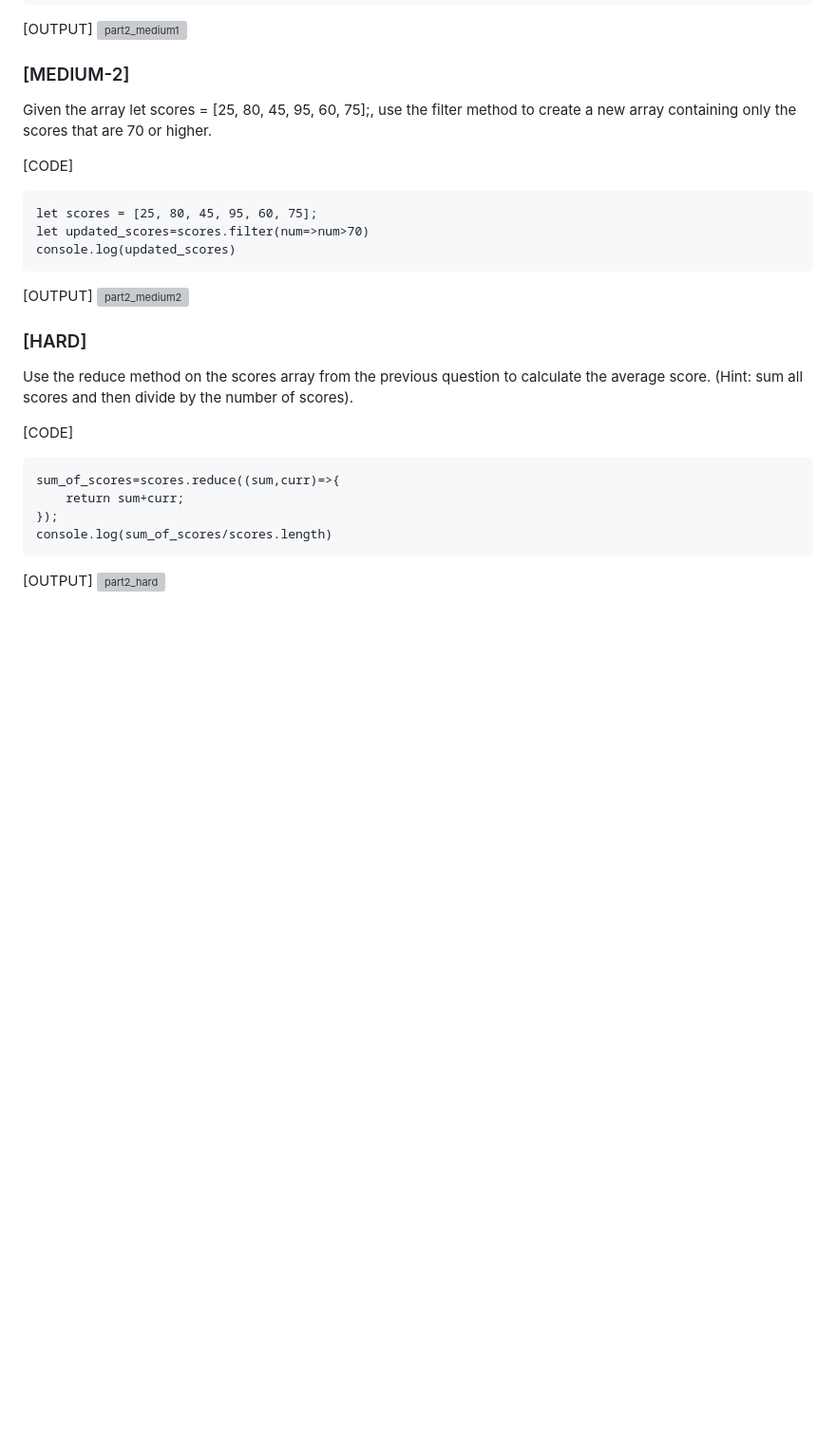
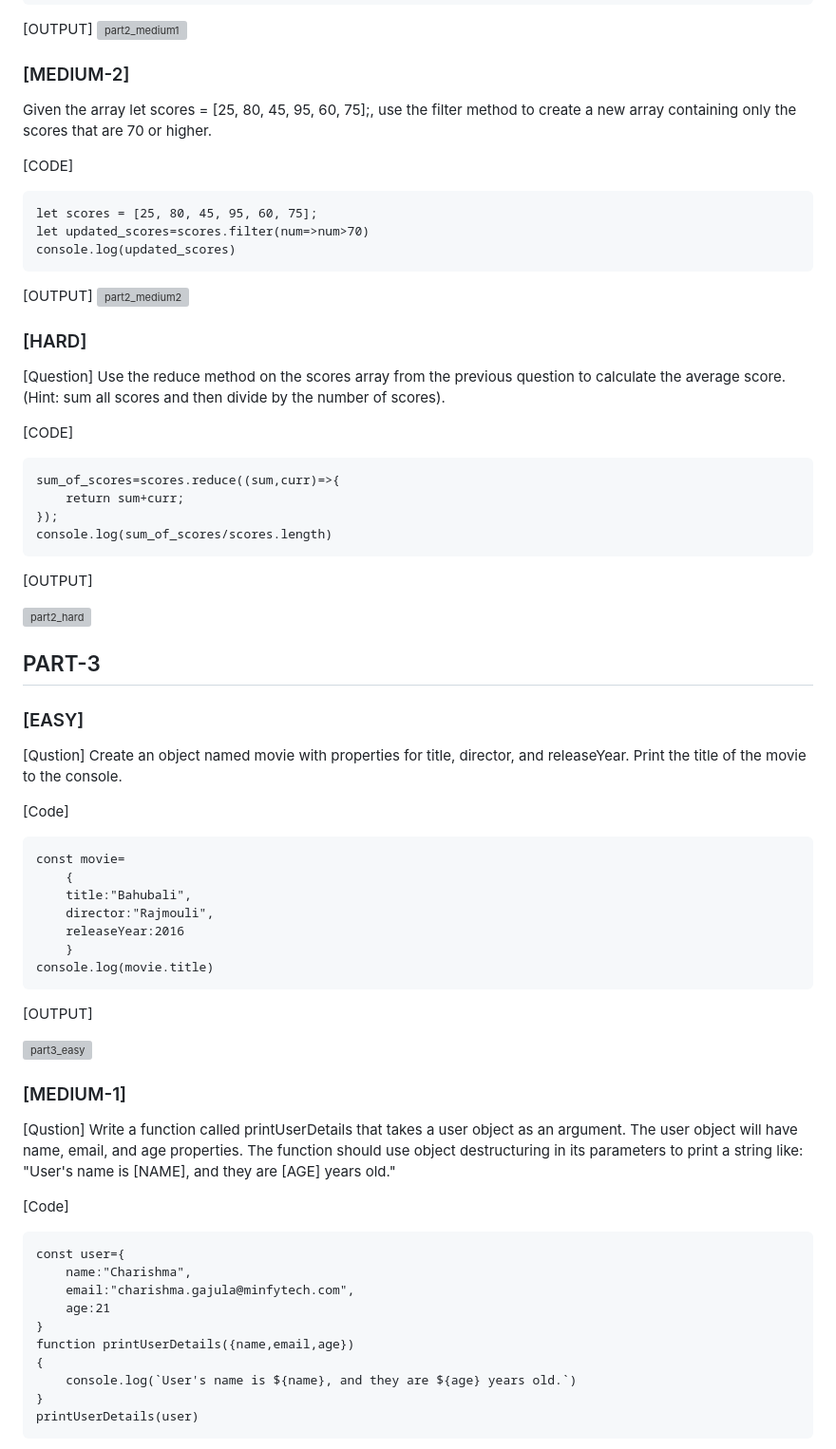
Before and after one commit to CharishmGajula/DAY_1_SDE, a Markdown page: readme.md, the part around the change printed below. Shown: that part at 95% size. Rendered like a GitHub page; blank space fills up the shorter version; grey boxes are pictures that could not be loaded.

```diff
--- a/readme.md
+++ b/readme.md
@@ -114,6 +114,7 @@ console.log(updated)
 
 
 ### [MEDIUM-2]
+
 Given the array let scores = [25, 80, 45, 95, 60, 75];, use the filter method to create a new array containing only the scores that are 70 or higher.
 
 [CODE]
@@ -129,9 +130,11 @@ console.log(updated_scores)
 
 
 ### [HARD]
+[Question]
 Use the reduce method on the scores array from the previous question to calculate the average score. (Hint: sum all scores and then divide by the number of scores).
 
 [CODE]
+
 <pre>
 sum_of_scores=scores.reduce((sum,curr)=>{
     return sum+curr;
@@ -140,4 +143,45 @@ console.log(sum_of_scores/scores.length)
 </pre>
 
 [OUTPUT]
+
 <img width="334" alt="part2_hard" src="https://github.com/user-attachments/assets/e52bf6b9-960f-46cd-ab11-b61ea6c71ce9" />
+
+## PART-3
+### [EASY]
+[Qustion]
+Create an object named movie with properties for title, director, and releaseYear. Print the title of the movie to the console.
+
+[Code]
+<pre>
+const movie=
+    {
+    title:"Bahubali",
+    director:"Rajmouli",
+    releaseYear:2016
+    }
+console.log(movie.title)
+</pre>
+
+[OUTPUT]
+
+<img width="326" alt="part3_easy" src="https://github.com/user-attachments/assets/c92292d1-cd69-41e4-9cbd-6343dbe7d6df" />
+
+
+### [MEDIUM-1]
+[Qustion]
+Write a function called printUserDetails that takes a user object as an argument. The user object will have name, email, and age properties. The function should use object destructuring in its parameters to print a string like: "User's name is [NAME], and they are [AGE] years old."
+
+[Code]
+<pre>
+const user={
+    name:"Charishma",
+    email:"charishma.gajula@minfytech.com",
+    age:21
+}
+function printUserDetails({name,email,age})
+{
+    console.log(`User's name is ${name}, and they are ${age} years old.`)
+}
+printUserDetails(user)
+</pre>
+
```
Also changed, not shown: other parts of readme.md (+121 -0 lines).
